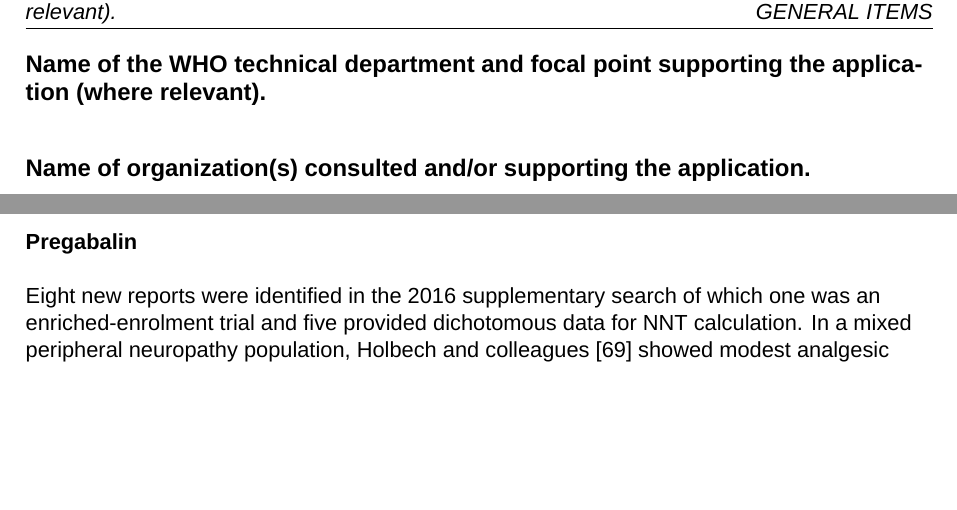
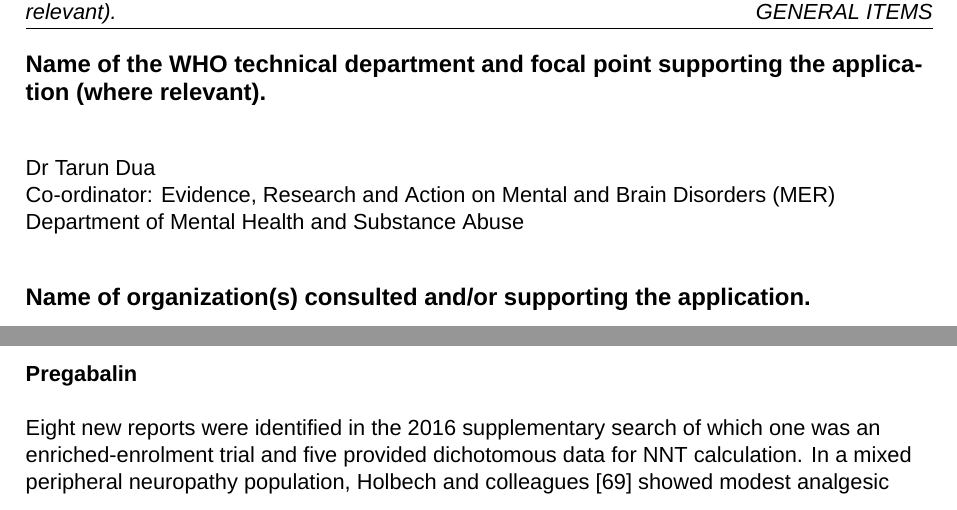
Before and after one commit to kamermanpr/WHO-EML-application-2016, an R Markdown document (application.Rmd): two parts of pages 5 and 18 of 40 before the commit and two parts of pages 5 and 19 of 40 after it, joined at a grey line, cut so that both start at the same text, the shorter picture padded with empty space. Rendered offline with R 4.5, knitr and Pandoc, then LaTeX, with nearby package versions; some code elsewhere in the file could not run offline; a font, style sheet, LaTeX package, included part or bibliography that could not be used is replaced or left out.

Commit message:
Added WHO focal point details

```diff
--- a/application.Rmd
+++ b/application.Rmd
@@ -46,6 +46,10 @@ We are applying for the _**inclusion of gabapentin as an analgesic agent for the
 \newpage
 
 ## Name of the WHO technical department and focal point supporting the application (where relevant).
+
+Dr Tarun Dua
+Co-ordinator: Evidence, Research and Action on Mental and Brain Disorders (MER)
+Department of Mental Health and Substance Abuse
 
 ## Name of organization(s) consulted and/or supporting the application.
 
```
